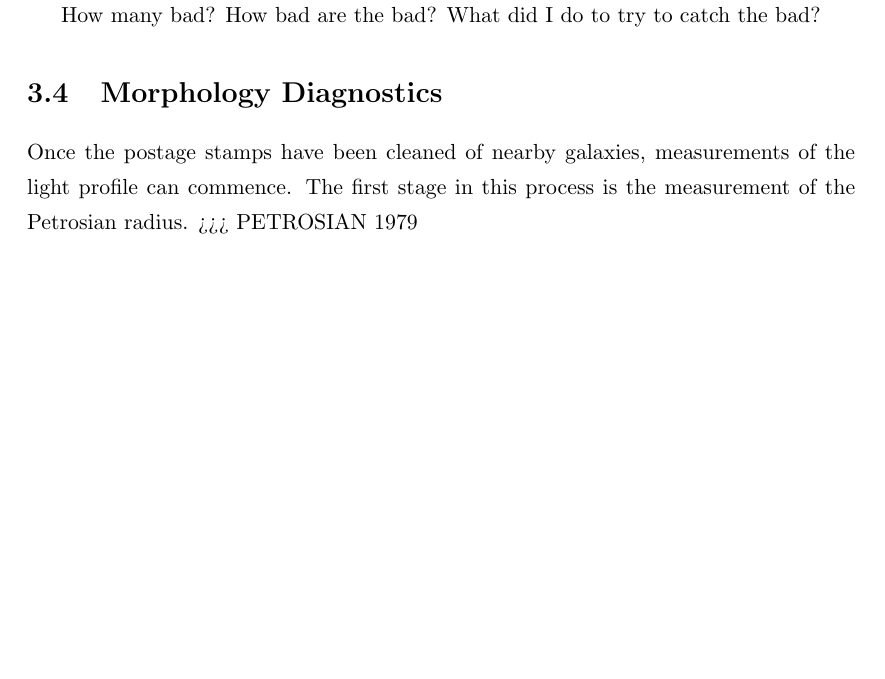
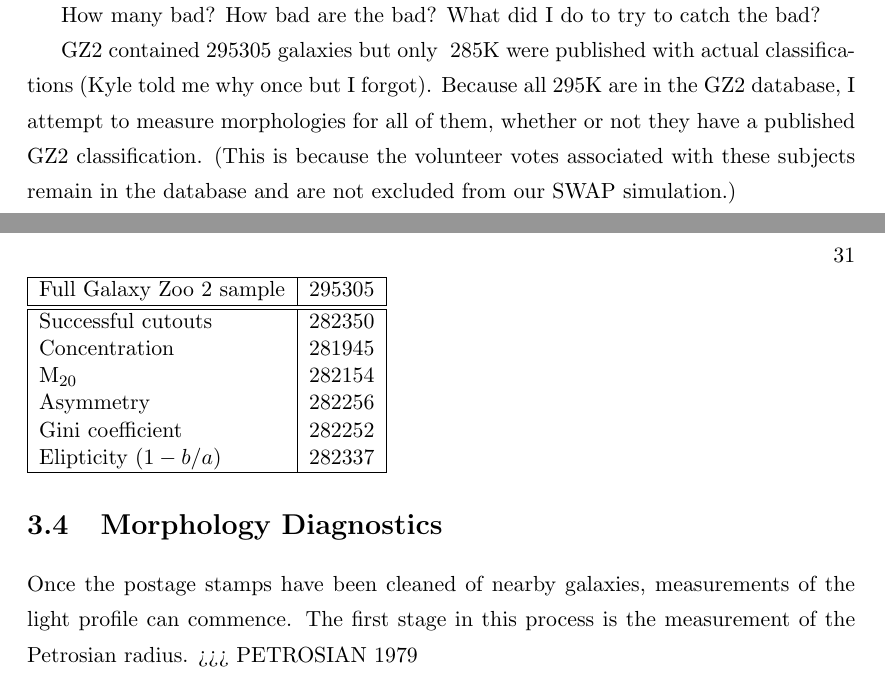
Before and after one commit to melaniebeck/thesis, a LaTeX thesis (thesis.tex, which reads chapter3.tex): part of page 46 of 104 before the commit and two parts of pages 46 and 47 of 104 after it, the two joined at a grey line, cut so that both start at the same text, the shorter picture padded with empty space. Compiled offline with pdfLaTeX; a LaTeX package or settings file that is missing is left out.

Commit message:
a bit more to chapter 3

```diff
--- a/chapter3.tex
+++ b/chapter3.tex
@@ -20,6 +20,25 @@ Because we seek to measure the galaxy's light profile, the existence of nearby g
  GIVE EXAMPLES??  YES.
 
  How many bad? How bad are the bad? What did I do to try to catch the bad?
+
+% From the Selecting Random Subsamples for Thesis Chap3 (jupyter notebook)
+GZ2 contained 295305 galaxies but only ~285K were published with actual classifications (Kyle told me why once but I forgot). Because all 295K are in the GZ2 database, I attempt to measure morphologies for all of them, whether or not they have a published GZ2 classification. (This is because the volunteer votes associated with these subjects remain in the database and are not excluded from our SWAP simulation.)
+
+\begin{table}
+	\begin{tabular}{|l|c|}
+		\hline
+		Full Galaxy Zoo 2 sample 	& 295305 \\
+		\hline
+		\hline
+		Successful cutouts 			& 282350 \\
+		Concentration				& 281945 \\
+		M$_{20}$					& 282154 \\
+		Asymmetry 					& 282256 \\
+		Gini coefficient			& 282252 \\
+		Elipticity ($1 - b/a$)		& 282337 \\
+		\hline
+	\end{tabular}
+\end{table}
 
 \section{Morphology Diagnostics}
 Once the postage stamps have been cleaned of nearby galaxies, measurements of the light profile can commence. The first stage in this process is the measurement of the Petrosian radius.
```
Also changed, not shown: chapter3.tex (2 more changed lines).
